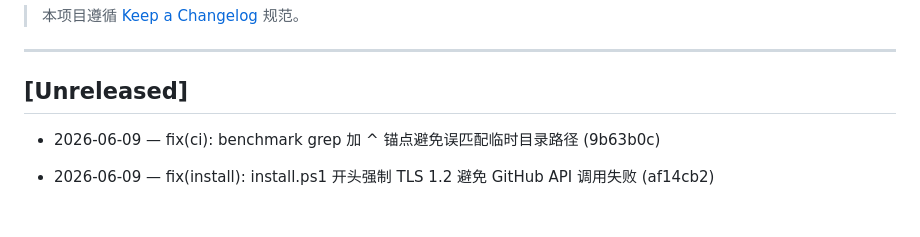
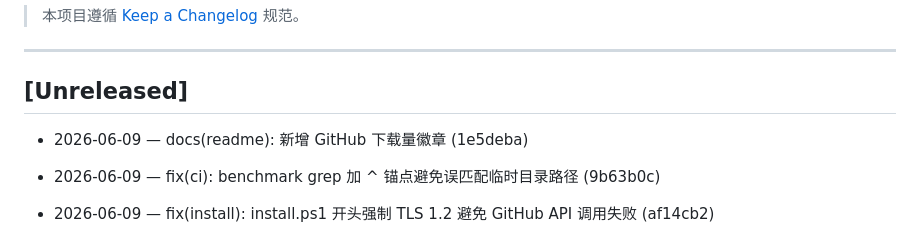
Before and after one commit to splitsword/fine-codewiki, a Markdown page: CHANGELOG.md, the part around the change. Rendered like a GitHub page; blank space fills up the shorter version.

Commit message:
docs(readme): 新增 GitHub 下载量徽章

```diff
--- a/CHANGELOG.md
+++ b/CHANGELOG.md
@@ -5,6 +5,8 @@
 ---
 
 ## [Unreleased]
+
+- 2026-06-09 — docs(readme): 新增 GitHub 下载量徽章 (1e5deba)
 
 - 2026-06-09 — fix(ci): benchmark grep 加 ^ 锚点避免误匹配临时目录路径 (9b63b0c)
 
```
Also changed, not shown: README.md (+1 -0 lines).
